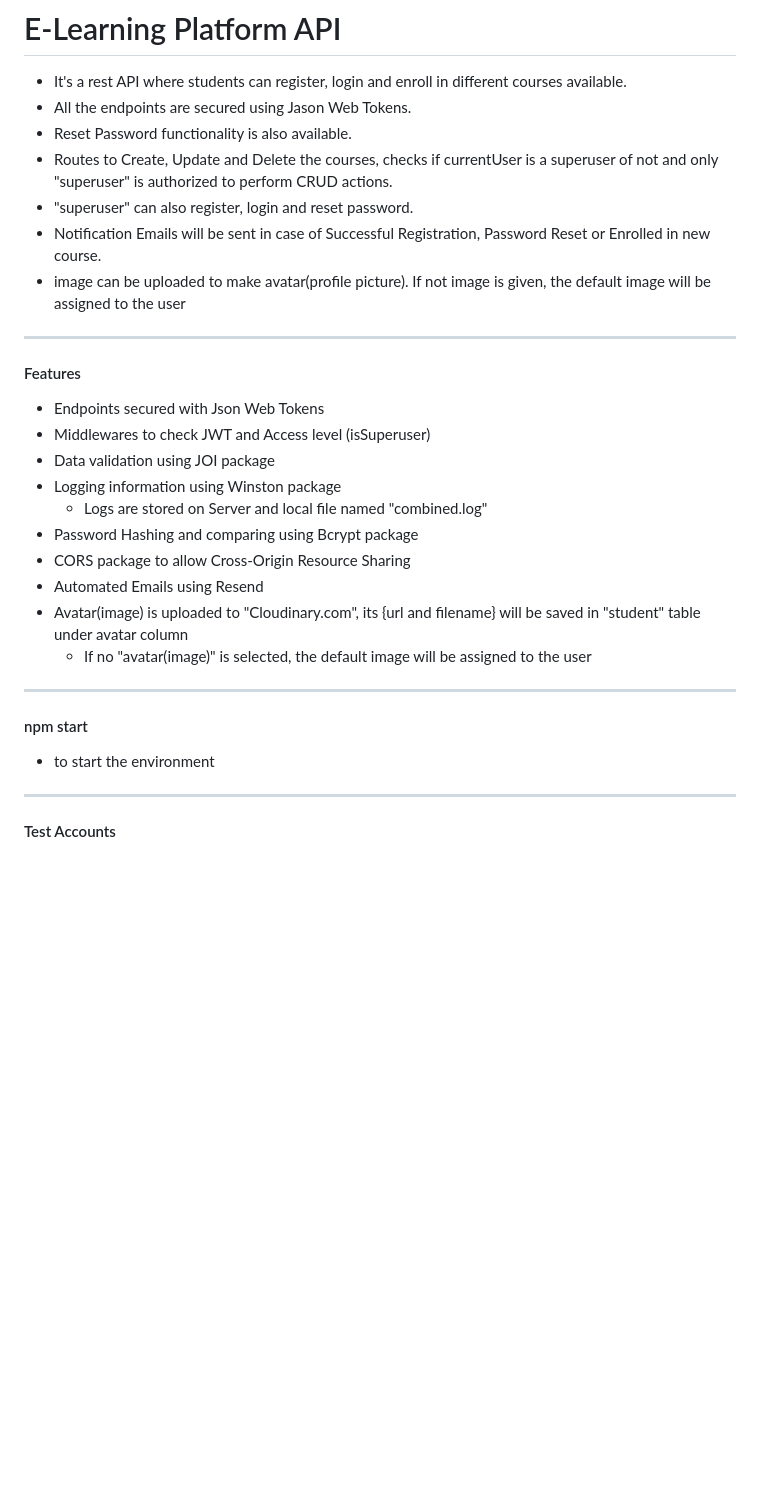
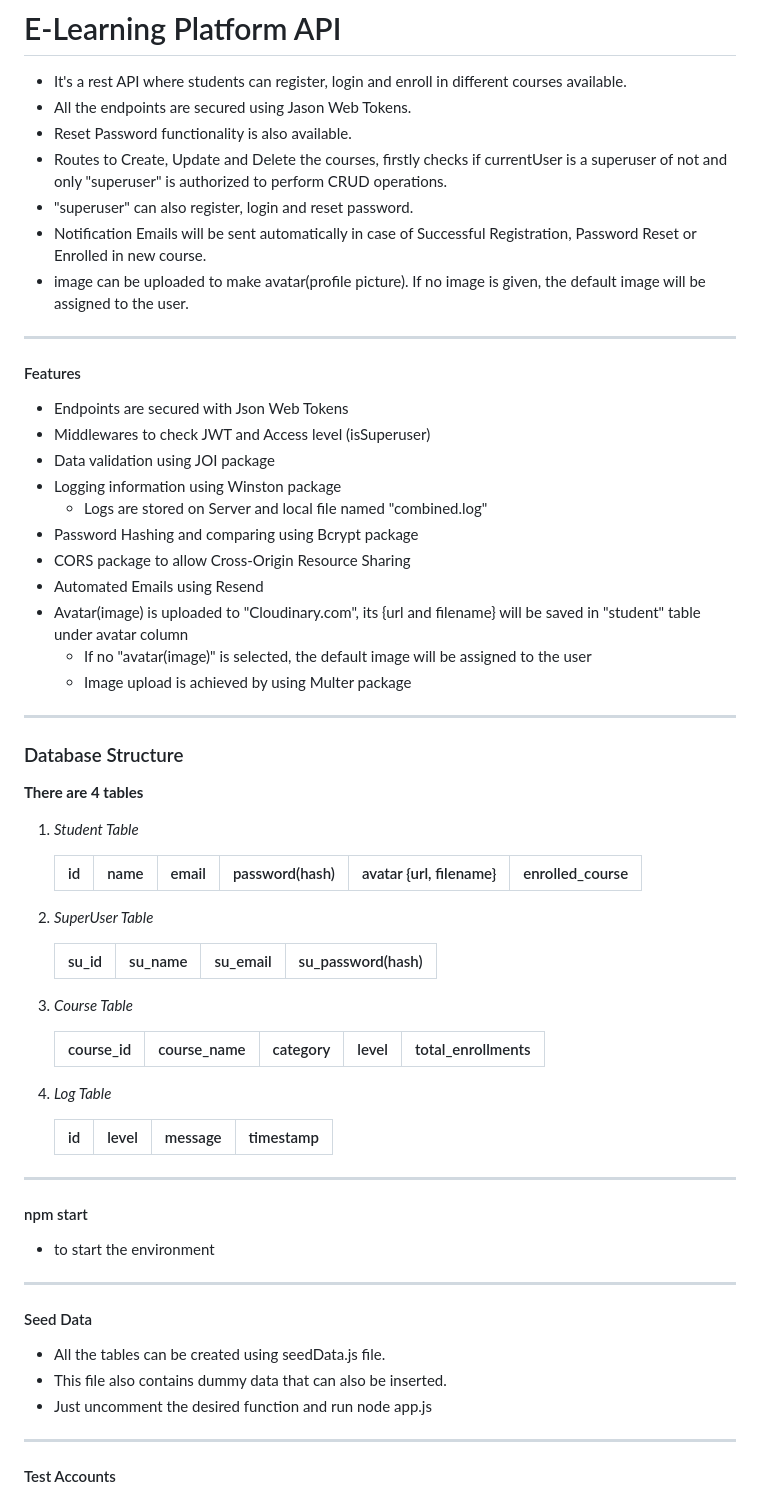
Before and after one commit to aashishU/e-learning-api, a Markdown page: README.md, the part around the change. Drawn GitHub-style; blank space fills up the shorter version.

```diff
--- a/README.md
+++ b/README.md
@@ -3,16 +3,16 @@
 - It's a rest API where students can register, login and enroll in different courses available.
 - All the endpoints are secured using Jason Web Tokens.
 - Reset Password functionality is also available.
-- Routes to Create, Update and Delete the courses, checks if currentUser is a superuser of not and only "superuser" is authorized to perform CRUD actions.
+- Routes to Create, Update and Delete the courses, firstly checks if currentUser is a superuser of not and only "superuser" is authorized to perform CRUD operations.
 - "superuser" can also register, login and reset password.
-- Notification Emails will be sent in case of Successful Registration, Password Reset or Enrolled in new course.
-- image can be uploaded to make avatar(profile picture). If not image is given, the default image will be assigned to the user
+- Notification Emails will be sent automatically in case of Successful Registration, Password Reset or Enrolled in new course.
+- image can be uploaded to make avatar(profile picture). If no image is given, the default image will be assigned to the user.
 
 ---
 
 #### Features
 
-- Endpoints secured with Json Web Tokens
+- Endpoints are secured with Json Web Tokens
 - Middlewares to check JWT and Access level (isSuperuser)
 - Data validation using JOI package
 - Logging information using Winston package
@@ -22,12 +22,47 @@
 - Automated Emails using Resend
 - Avatar(image) is uploaded to "Cloudinary.com", its {url and filename} will be saved in "student" table under avatar column
   - If no "avatar(image)" is selected, the default image will be assigned to the user
+  - Image upload is achieved by using Multer package
+
+---
+
+### Database Structure
+
+**There are 4 tables**
+
+1. _Student Table_
+
+   | id | name | email | password(hash) | avatar {url, filename} | enrolled_course |
+   | -- | ---- | ----- | -------------- | ---------------------- | --------------- |
+
+2. _SuperUser Table_
+
+   | su_id | su_name | su_email | su_password(hash) |
+   | ----- | ------- | -------- | ----------------- |
+
+3. _Course Table_
+
+   | course_id | course_name | category | level | total_enrollments |
+   | --------- | ----------- | -------- | ----- | ----------------- |
+
+4. _Log Table_
+
+   | id | level | message | timestamp |
+   | -- | ----- | ------- | --------- |
 
 ---
 
 #### npm start
 
 - to start the environment
+
+---
+
+#### Seed Data
+
+- All the tables can be created using seedData.js file.
+- This file also contains dummy data that can also be inserted.
+- Just uncomment the desired function and run node app.js
 
 ---
 
```
